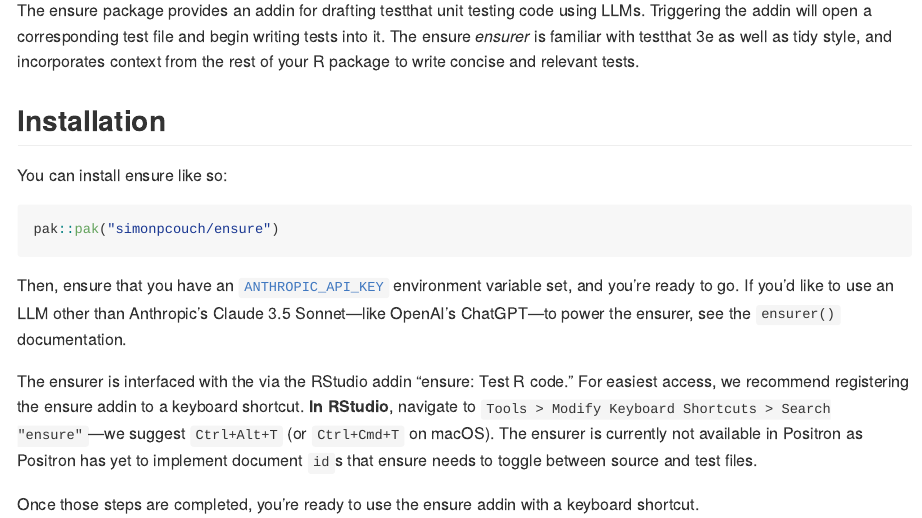
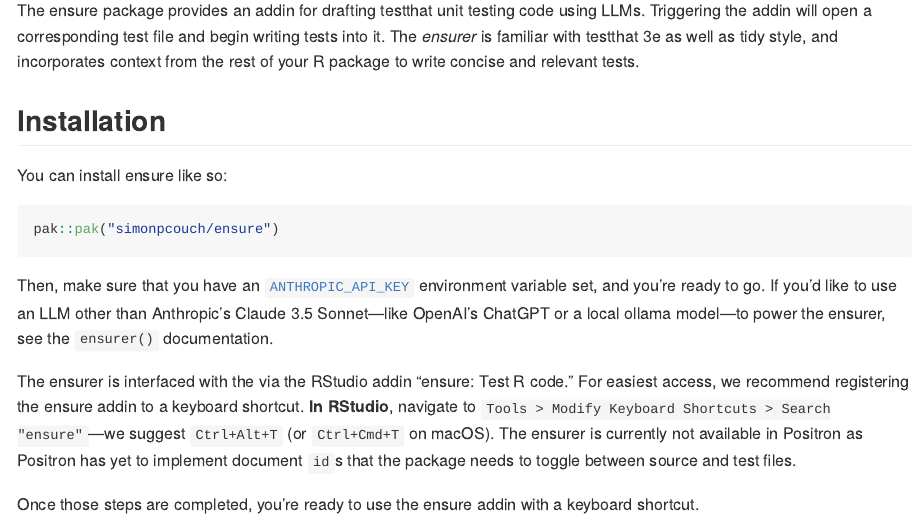
Before and after one commit to simonpcouch/ensure, an R Markdown document (README.Rmd): the page in a window 1100 px wide, from 110 px down. The pictures show the output file README.md that the author committed with the source, drawn offline in the style of GitHub; badge pictures from the web are left out.

Commit message:
rebuild readme

````diff
--- a/README.Rmd
+++ b/README.Rmd
@@ -21,7 +21,7 @@ knitr::opts_chunk$set(
 [![R-CMD-check](https://github.com/simonpcouch/ensure/actions/workflows/R-CMD-check.yaml/badge.svg)](https://github.com/simonpcouch/ensure/actions/workflows/R-CMD-check.yaml)
 <!-- badges: end -->
 
-The ensure package provides an addin for drafting testthat unit testing code using LLMs. Triggering the addin will open a corresponding test file and begin writing tests into it. The ensure _ensurer_ is familiar with testthat 3e as well as tidy style, and incorporates context from the rest of your R package to write concise and relevant tests.
+The ensure package provides an addin for drafting testthat unit testing code using LLMs. Triggering the addin will open a corresponding test file and begin writing tests into it. The _ensurer_ is familiar with testthat 3e as well as tidy style, and incorporates context from the rest of your R package to write concise and relevant tests.
 
 ## Installation
 
@@ -31,9 +31,9 @@ You can install ensure like so:
 pak::pak("simonpcouch/ensure")
 ```
 
-Then, ensure that you have an [`ANTHROPIC_API_KEY`](https://console.anthropic.com/) environment variable set, and you're ready to go. If you'd like to use an LLM other than Anthropic's Claude 3.5 Sonnet—like OpenAI's ChatGPT or a local ollama model—to power the ensurer, see the `ensurer()` documentation.
+Then, make sure that you have an [`ANTHROPIC_API_KEY`](https://console.anthropic.com/) environment variable set, and you're ready to go. If you'd like to use an LLM other than Anthropic's Claude 3.5 Sonnet—like OpenAI's ChatGPT or a local ollama model—to power the ensurer, see the `ensurer()` documentation.
 
-The ensurer is interfaced with the via the RStudio addin "ensure: Test R code." For easiest access, we recommend registering the ensure addin to a keyboard shortcut. **In RStudio**, navigate to `Tools > Modify Keyboard Shortcuts > Search "ensure"`—we suggest `Ctrl+Alt+T` (or `Ctrl+Cmd+T` on macOS). The ensurer is currently not available in Positron as Positron has yet to implement document `id`s that ensure needs to toggle between source and test files.
+The ensurer is interfaced with the via the RStudio addin "ensure: Test R code." For easiest access, we recommend registering the ensure addin to a keyboard shortcut. **In RStudio**, navigate to `Tools > Modify Keyboard Shortcuts > Search "ensure"`—we suggest `Ctrl+Alt+T` (or `Ctrl+Cmd+T` on macOS). The ensurer is currently not available in Positron as Positron has yet to implement document `id`s that the package needs to toggle between source and test files.
 
 Once those steps are completed, you're ready to use the ensure addin with a keyboard shortcut.
 
````
Also changed, not shown: README.md.
